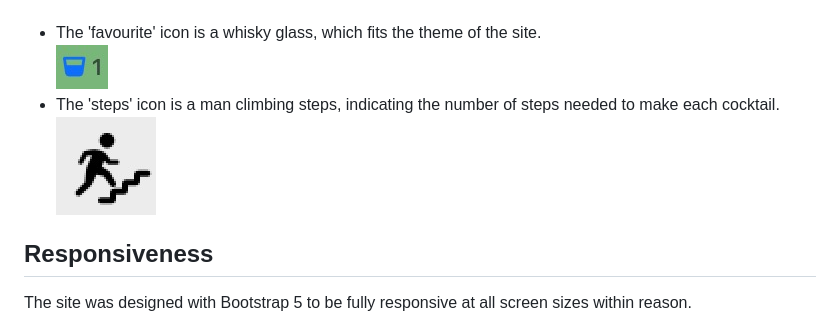
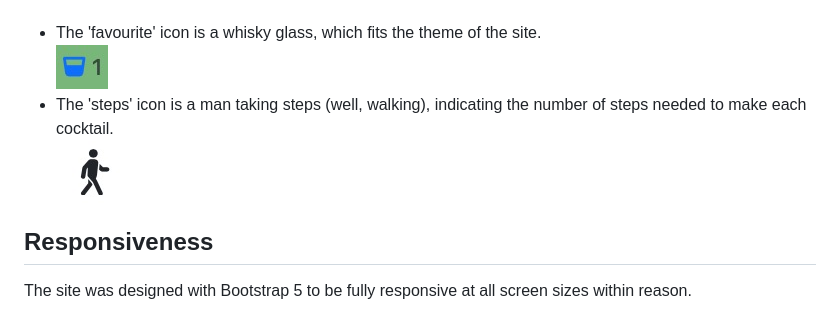
Before and after one commit to caketaster/I-Think-Therefore-I-Drink, a Markdown page: README.md, the part around the change printed below. Drawn GitHub-style; pictures changed too: static/media/readme/site-steps.jpg.

Commit message:
Update icon and CSS

```diff
--- a/README.md
+++ b/README.md
@@ -100,7 +100,7 @@ I left the typography as the basic Bootstrap typeface (Open Sans) as I felt it h
 ![site banner](static/media/readme/site-banner.jpg)<br><br>
 - The 'favourite' icon is a whisky glass, which fits the theme of the site. <br>
 ![favourite icon](static/media/readme/site-fave.jpg)<br>
-- The 'steps' icon is a man climbing steps, indicating the number of steps needed to make each cocktail.<br>
+- The 'steps' icon is a man taking steps (well, walking), indicating the number of steps needed to make each cocktail.<br>
 ![steps icon](static/media/readme/site-steps.jpg)<br>
 
 ## Responsiveness
```
Also changed, not shown: other parts of README.md (+3 -3 lines), 3 other files.
